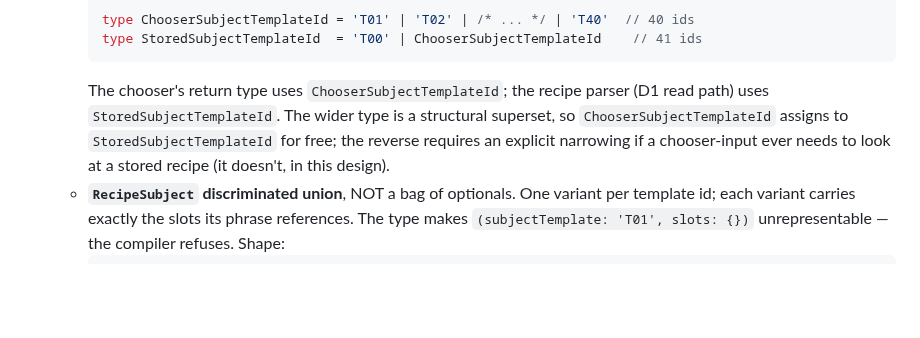
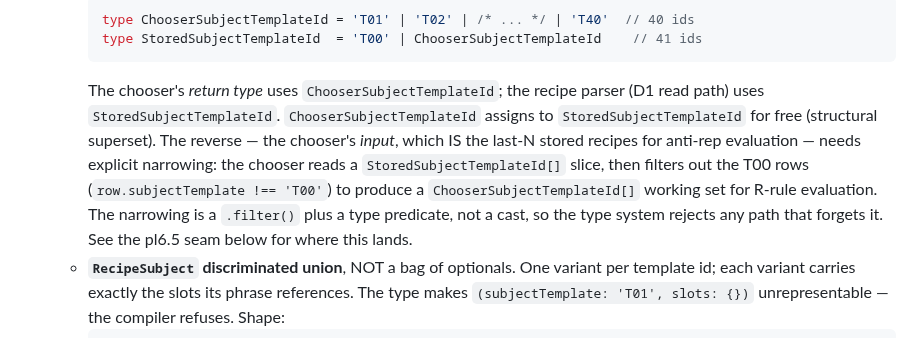
Before and after one commit to brandon-fryslie/slopspot-web, a Markdown page: design-docs/variety.md, the part around the change. GitHub-like rendering; blank space fills up the shorter version.

Commit message:
variety.md: fix type-narrowing paragraph (matches pl6.5 seam now)
The type-splitting paragraph claimed reverse narrowing wasn't needed
'in this design', but the pl6.5 seam later describes exactly that
narrowing: the chooser reads StoredSubjectTemplateId[] from D1, filters
T00 rows out, evaluates R-rules over the resulting ChooserSubjectTemplateId[].
The chooser's *return* type still uses ChooserSubjectTemplateId.

Rewrote the paragraph to honestly describe the data flow: chooser input
is the wider Stored type, narrowed via a typed .filter() + predicate
into the chooser working set. Not a cast, so any path that forgets the
narrowing doesn't type-check. Doc no longer contradicts itself between
the type-splitting explanation and the pl6.5 implementation seam.

(Copilot also flagged 4 'double-leading-pipe || in tables' findings on
this pass — those were misreads; the tables use standard single-pipe
GFM format. Pushed back, resolved without changes.)

````diff
--- a/design-docs/variety.md
+++ b/design-docs/variety.md
@@ -407,12 +407,16 @@ Where downstream tickets land the code that consumes this doc:
     type ChooserSubjectTemplateId = 'T01' | 'T02' | /* ... */ | 'T40'  // 40 ids
     type StoredSubjectTemplateId  = 'T00' | ChooserSubjectTemplateId    // 41 ids
     ```
-    The chooser's return type uses `ChooserSubjectTemplateId`; the recipe
-    parser (D1 read path) uses `StoredSubjectTemplateId`. The wider type is
-    a structural superset, so `ChooserSubjectTemplateId` assigns to
-    `StoredSubjectTemplateId` for free; the reverse requires an explicit
-    narrowing if a chooser-input ever needs to look at a stored recipe (it
-    doesn't, in this design).
+    The chooser's *return type* uses `ChooserSubjectTemplateId`; the recipe
+    parser (D1 read path) uses `StoredSubjectTemplateId`. `ChooserSubjectTemplateId`
+    assigns to `StoredSubjectTemplateId` for free (structural superset).
+    The reverse — the chooser's *input*, which IS the last-N stored recipes
+    for anti-rep evaluation — needs explicit narrowing: the chooser reads
+    a `StoredSubjectTemplateId[]` slice, then filters out the T00 rows
+    (`row.subjectTemplate !== 'T00'`) to produce a `ChooserSubjectTemplateId[]`
+    working set for R-rule evaluation. The narrowing is a `.filter()` plus
+    a type predicate, not a cast, so the type system rejects any path that
+    forgets it. See the pl6.5 seam below for where this lands.
   - **`RecipeSubject` discriminated union**, NOT a bag of optionals. One
     variant per template id; each variant carries exactly the slots its
     phrase references. The type makes `(subjectTemplate: 'T01', slots: {})`
````
